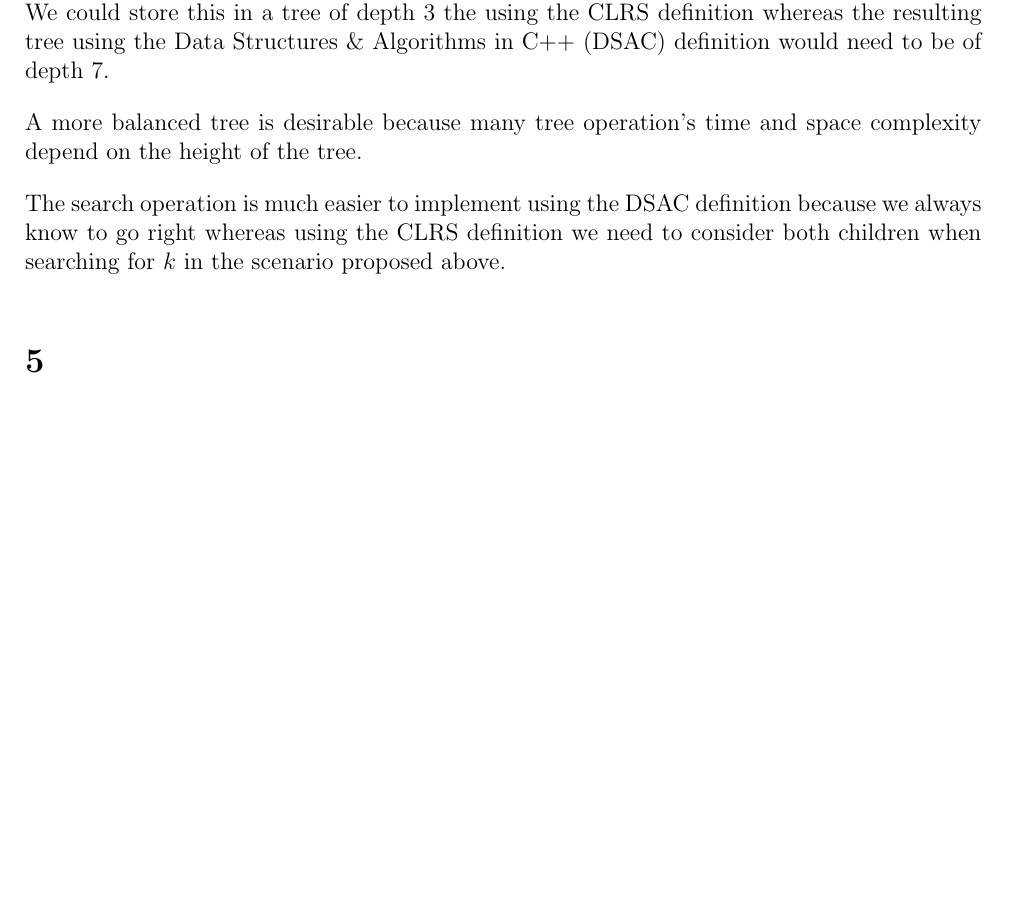
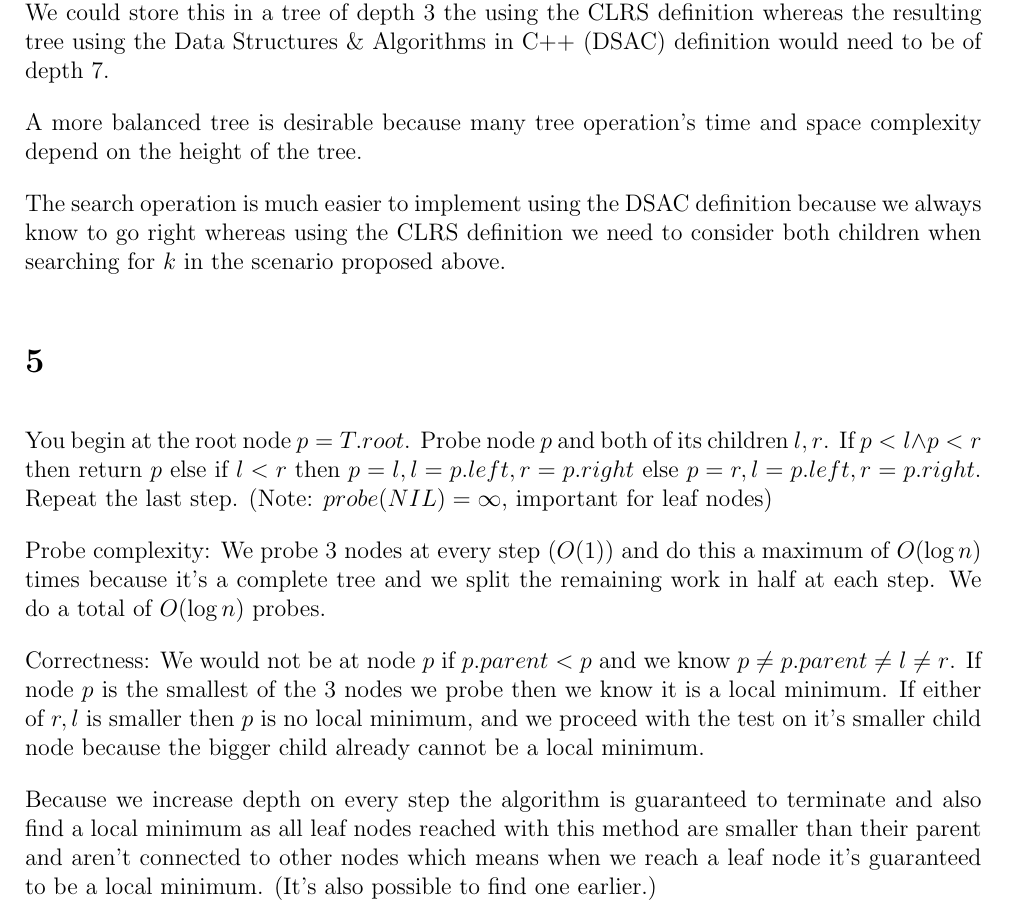
Before and after one commit to deKronkelers/NWI-IBC027_assignment7, a LaTeX problem sheet (answers/assignment7_s4549775_s4329872.tex): part of page 3 of 3, cut so that both start at the same text, the shorter picture padded with empty space. Compiled offline with pdfLaTeX.

Commit message:
Add answer to question 5.

```diff
--- a/answers/assignment7_s4549775_s4329872.tex
+++ b/answers/assignment7_s4549775_s4329872.tex
@@ -129,5 +129,13 @@ A more balanced tree is desirable because many tree operation's time and space c
 The search operation is much easier to implement using the DSAC definition because we always know to go right whereas using the CLRS definition we need to consider both children when searching for $k$ in the scenario proposed above.
 
 \section{} %5
+You begin at the root node $p = T.root$. Probe node $p$ and both of its children $l, r$. If $p < l \land p < r$ then return $p$ else if $l < r$ then $p = l, l = p.left, r = p.right$ else $p = r, l = p.left, r = p.right$. Repeat the last step. (Note: $probe(NIL) = \infty$, important for leaf nodes)
+
+Probe complexity: We probe $3$ nodes at every step ($O(1)$) and do this a maximum of $O(\log n)$ times because it's a complete tree and we split the remaining work in half at each step. We do a total of $O(\log n)$ probes.
+
+Correctness:
+We would not be at node $p$ if $p.parent < p$ and we know $p \neq p.parent \neq l \neq r$. If node $p$ is the smallest of the $3$ nodes we probe then we know it is a local minimum. If either of $r, l$ is smaller then $p$ is no local minimum, and we proceed with the test on it's smaller child node because the bigger child already cannot be a local minimum.
+
+Because we increase depth on every step the algorithm is guaranteed to terminate and also find a local minimum as all leaf nodes reached with this method are smaller than their parent and aren't connected to other nodes which means when we reach a leaf node it's guaranteed to be a local minimum. (It's also possible to find one earlier.)
 
 \end{document}
```
